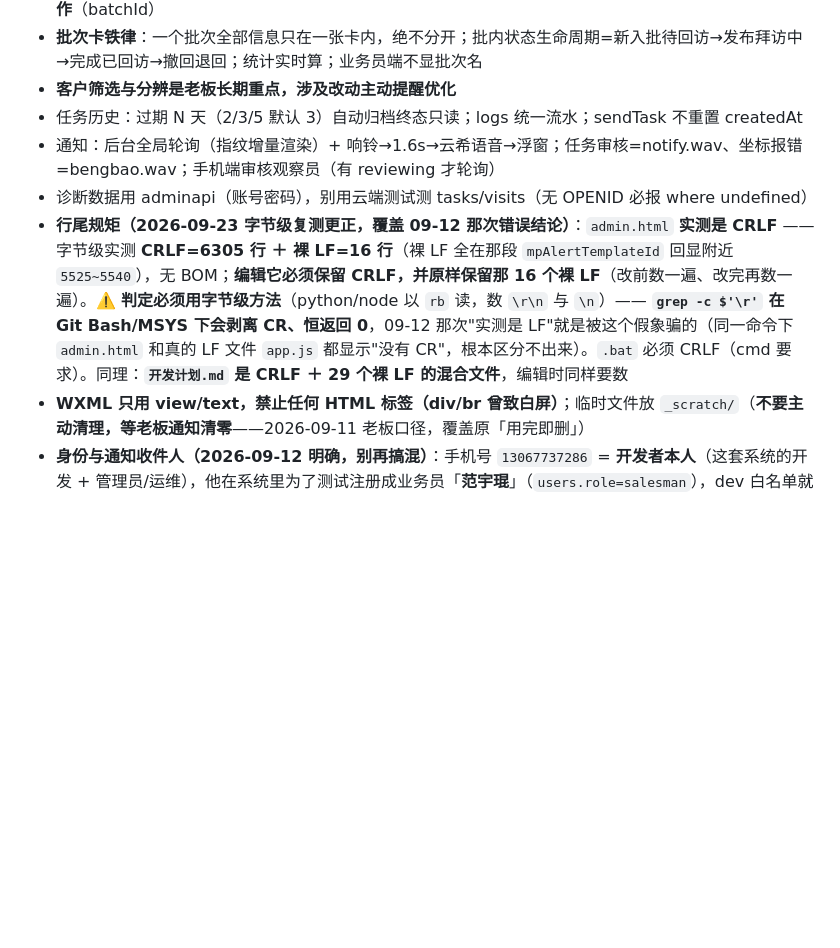
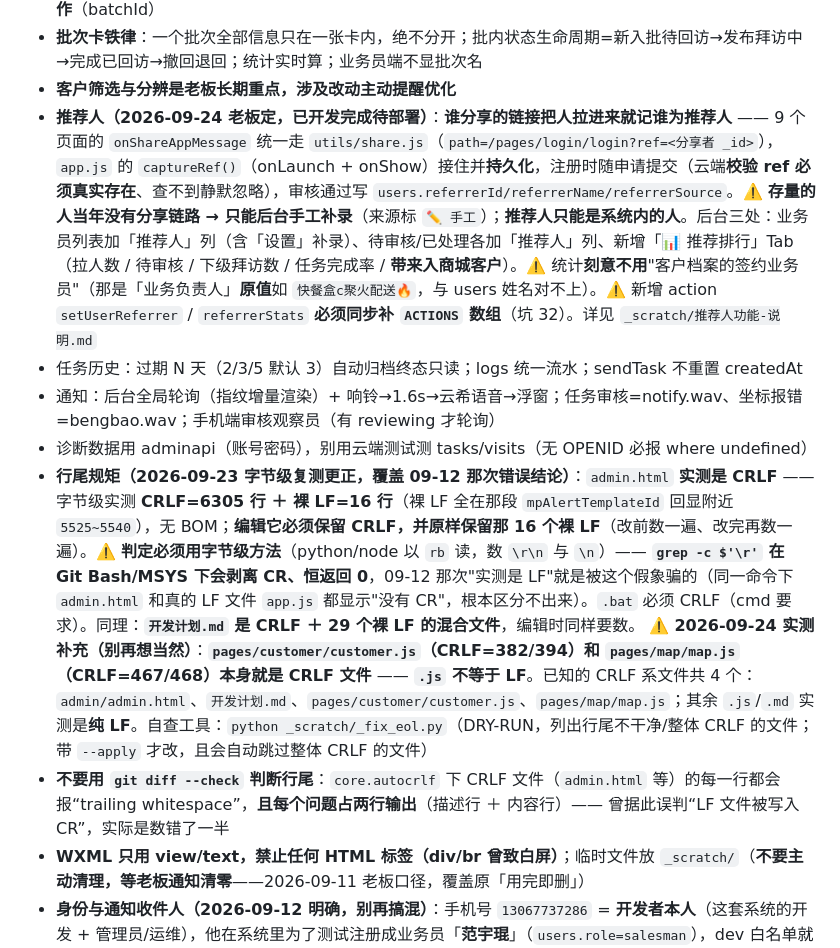
Before and after one commit to hotakun/visit-miniapp, a Markdown page: AGENTS.md, the part around the change. Rendered like a GitHub page; blank space fills up the shorter version.

Commit message:
文档：推荐人功能口径 + 行尾实测补充
- AGENTS.md Conventions 新增「推荐人」一条：接链路口径 / 存量手工补录 / 后台三处 / 统计口径提醒 / 新 action 必补 ACTIONS
- 行尾规矩补充：实测 pages/customer/customer.js 与 pages/map/map.js 本身就是 CRLF（已知 CRLF 系文件共 4 个）；
  另记教训：不要用 git diff --check 判断行尾（CRLF 文件每行都报 trailing whitespace，且每个问题占两行输出）

```diff
--- a/AGENTS.md
+++ b/AGENTS.md
@@ -42,10 +42,13 @@
 - 商城比对三档：≥75 自动认领 / 45~74 进 mall_claims 待确认 / 忽略；比对认领/待确认认领**按批次卡操作**（batchId）
 - **批次卡铁律**：一个批次全部信息只在一张卡内，绝不分开；批内状态生命周期=新入批待回访→发布拜访中→完成已回访→撤回退回；统计实时算；业务员端不显批次名
 - **客户筛选与分辨是老板长期重点，涉及改动主动提醒优化**
+- **推荐人（2026-09-24 老板定，已开发完成待部署）**：**谁分享的链接把人拉进来就记谁为推荐人** —— 9 个页面的 `onShareAppMessage` 统一走 `utils/share.js`（`path=/pages/login/login?ref=<分享者 _id>`），`app.js` 的 `captureRef()`（onLaunch + onShow）接住并**持久化**，注册时随申请提交（云端**校验 ref 必须真实存在**、查不到静默忽略），审核通过写 `users.referrerId/referrerName/referrerSource`。⚠️ **存量的人当年没有分享链路 → 只能后台手工补录**（来源标 `✏️ 手工`）；**推荐人只能是系统内的人**。后台三处：业务员列表加「推荐人」列（含「设置」补录）、待审核/已处理各加「推荐人」列、新增「📊 推荐排行」Tab（拉人数 / 待审核 / 下级拜访数 / 任务完成率 / **带来入商城客户**）。⚠️ 统计**刻意不用**"客户档案的签约业务员"（那是「业务负责人」**原值**如 `快餐盒c聚火配送🔥`，与 users 姓名对不上）。⚠️ 新增 action `setUserReferrer` / `referrerStats` **必须同步补 `ACTIONS` 数组**（坑 32）。详见 `_scratch/推荐人功能-说明.md`
 - 任务历史：过期 N 天（2/3/5 默认 3）自动归档终态只读；logs 统一流水；sendTask 不重置 createdAt
 - 通知：后台全局轮询（指纹增量渲染）+ 响铃→1.6s→云希语音→浮窗；任务审核=notify.wav、坐标报错=bengbao.wav；手机端审核观察员（有 reviewing 才轮询）
 - 诊断数据用 adminapi（账号密码），别用云端测试测 tasks/visits（无 OPENID 必报 where undefined）
-- **行尾规矩（2026-09-23 字节级复测更正，覆盖 09-12 那次错误结论）**：`admin.html` **实测是 CRLF** —— 字节级实测 **CRLF=6305 行 ＋ 裸 LF=16 行**（裸 LF 全在那段 `mpAlertTemplateId` 回显附近 `5525~5540`），无 BOM；**编辑它必须保留 CRLF，并原样保留那 16 个裸 LF**（改前数一遍、改完再数一遍）。⚠️ **判定必须用字节级方法**（python/node 以 `rb` 读，数 `\r\n` 与 `\n`）—— **`grep -c $'\r'` 在 Git Bash/MSYS 下会剥离 CR、恒返回 0**，09-12 那次"实测是 LF"就是被这个假象骗的（同一命令下 `admin.html` 和真的 LF 文件 `app.js` 都显示"没有 CR"，根本区分不出来）。`.bat` 必须 CRLF（cmd 要求）。同理：**`开发计划.md` 是 CRLF ＋ 29 个裸 LF 的混合文件**，编辑时同样要数
+- **行尾规矩（2026-09-23 字节级复测更正，覆盖 09-12 那次错误结论）**：`admin.html` **实测是 CRLF** —— 字节级实测 **CRLF=6305 行 ＋ 裸 LF=16 行**（裸 LF 全在那段 `mpAlertTemplateId` 回显附近 `5525~5540`），无 BOM；**编辑它必须保留 CRLF，并原样保留那 16 个裸 LF**（改前数一遍、改完再数一遍）。⚠️ **判定必须用字节级方法**（python/node 以 `rb` 读，数 `\r\n` 与 `\n`）—— **`grep -c $'\r'` 在 Git Bash/MSYS 下会剥离 CR、恒返回 0**，09-12 那次"实测是 LF"就是被这个假象骗的（同一命令下 `admin.html` 和真的 LF 文件 `app.js` 都显示"没有 CR"，根本区分不出来）。`.bat` 必须 CRLF（cmd 要求）。同理：**`开发计划.md` 是 CRLF ＋ 29 个裸 LF 的混合文件**，编辑时同样要数。
+  ⚠️ **2026-09-24 实测补充（别再想当然）**：**`pages/customer/customer.js`（CRLF=382/394）和 `pages/map/map.js`（CRLF=467/468）本身就是 CRLF 文件** —— **`.js` 不等于 LF**。已知的 CRLF 系文件共 4 个：`admin/admin.html`、`开发计划.md`、`pages/customer/customer.js`、`pages/map/map.js`；其余 `.js`/`.md` 实测是**纯 LF**。自查工具：`python _scratch/_fix_eol.py`（DRY-RUN，列出行尾不干净/整体 CRLF 的文件；带 `--apply` 才改，且会自动跳过整体 CRLF 的文件）
+- **不要用 `git diff --check` 判断行尾**：`core.autocrlf` 下 CRLF 文件（`admin.html` 等）的每一行都会报“trailing whitespace”，**且每个问题占两行输出**（描述行 ＋ 内容行）—— 曾据此误判“LF 文件被写入 CR”，实际是数错了一半
 - **WXML 只用 view/text，禁止任何 HTML 标签（div/br 曾致白屏）**；临时文件放 `_scratch/`（**不要主动清理，等老板通知清零**——2026-09-11 老板口径，覆盖原「用完即删」）
 - **身份与通知收件人（2026-09-12 明确，别再搞混）**：手机号 `13067737286` = **开发者本人**（这套系统的开发 + 管理员/运维），他在系统里为了测试注册成业务员「**范宇琨**」（`users.role=salesman`），dev 白名单就是他（`app.js` 的 `isDev`、`visits`/`tasks` 里 `phone === '13067737286' && event.boss === true` 按老板处理）；手机号 `15055492888` = 「**朱小利**」= **真正的老板（业务方/客户）**（`users.boss=true`、adminapi 里 `BOSS_PHONE` 指他）。**开发/运维类系统通知（云调用用量告警、模板测试消息等）只发给后台设置项 `adminNotifyPhones`（「管理员信息收件人」）里配置的手机号**，不自动发给"绑了服务号的管理员"、**不打扰朱小利**；用量告警模板用独立的 `mpAlertTemplateId`（**界面不回明文**，留空＝不修改，清除传 `__CLEAR__`）
 - **首页分享按钮（2026-09-12 老板定，6 轮返工换来的口径）**：老板端与业务员端首页右上角**各有一个、用的是同一段 WXML**（都在页面容器第一层、`.head` 之外）；必须是 `<button open-type="share">`（**小程序没有"用代码拉起好友列表"的 API**，普通 view 点击不触发）；图标用 `images/share-icon.png`（90×90 透明底、由 SVG **矢量精确渲染**，**别再用 CSS 手拼**）；**定位与尺寸全部内联 `style` 且写死 px**：`right:8px` / `top:10px` / 图标 20px / `transform:scaleY(.75)` 垂直压到 15px。**四个坑**：① 定位别写在 `<button>` 上（组件内置样式会顶掉，实测差 85px）；② 别用 `100%` 互相定尺寸（会算成 0，图标直接消失）；③ 内联 style 里别用 `rpx`（会被当 px 放大）；④ 小图标别手拼。详见交接文档 §4 坑 30~35
```
